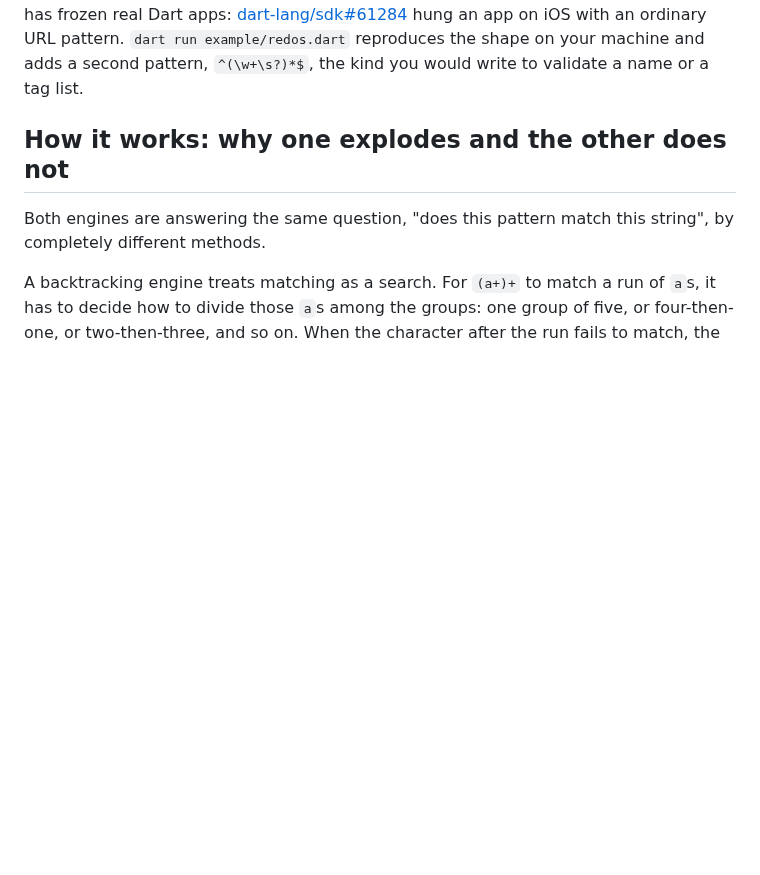
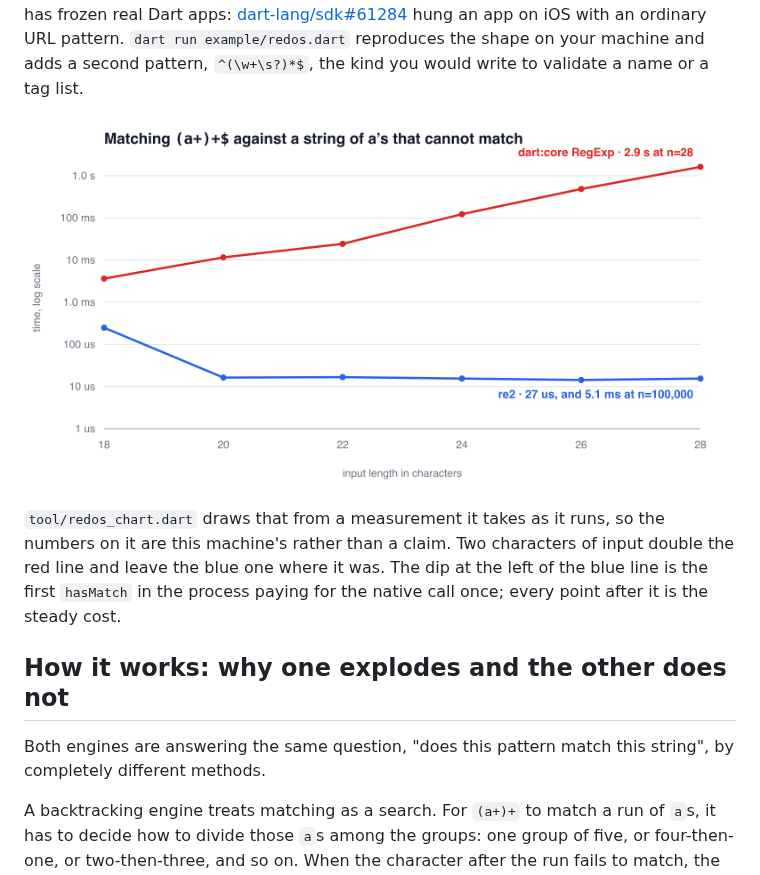
Before and after one commit to Yusufihsangorgel/re2, a Markdown page: README.md, the part around the change. GitHub-like rendering; pictures changed too: doc/redos.png (added); blank space fills up the shorter version.

```diff
--- a/README.md
+++ b/README.md
@@ -22,6 +22,14 @@ frozen real Dart apps: [dart-lang/sdk#61284] hung an app on iOS with an
 ordinary URL pattern. `dart run example/redos.dart` reproduces the shape on
 your machine and adds a second pattern, `^(\w+\s?)*$`, the kind you would
 write to validate a name or a tag list.
+
+![Time to match (a+)+$ against a non-matching string of a's, on a log scale. The dart:core line doubles with every two characters added and reaches 2.9 seconds at 28 characters. The re2 line is flat at about 27 microseconds.](https://raw.githubusercontent.com/Yusufihsangorgel/re2/main/doc/redos.png)
+
+`tool/redos_chart.dart` draws that from a measurement it takes as it runs, so
+the numbers on it are this machine's rather than a claim. Two characters of
+input double the red line and leave the blue one where it was. The dip at the
+left of the blue line is the first `hasMatch` in the process paying for the
+native call once; every point after it is the steady cost.
 
 [dart-lang/sdk#61284]: https://github.com/dart-lang/sdk/issues/61284
 
```
Also changed, not shown: CHANGELOG.md (+13 -0 lines), 3 other files.
